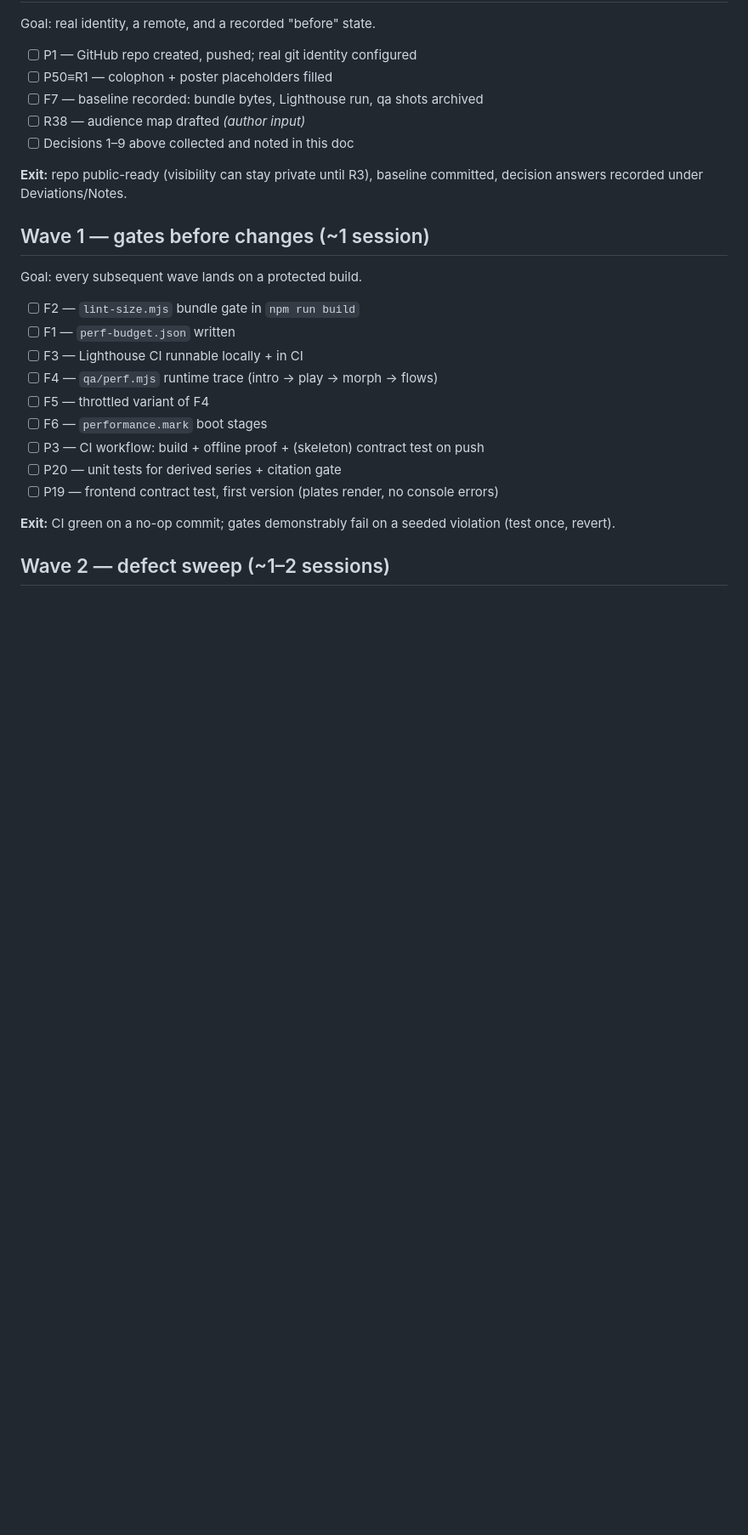
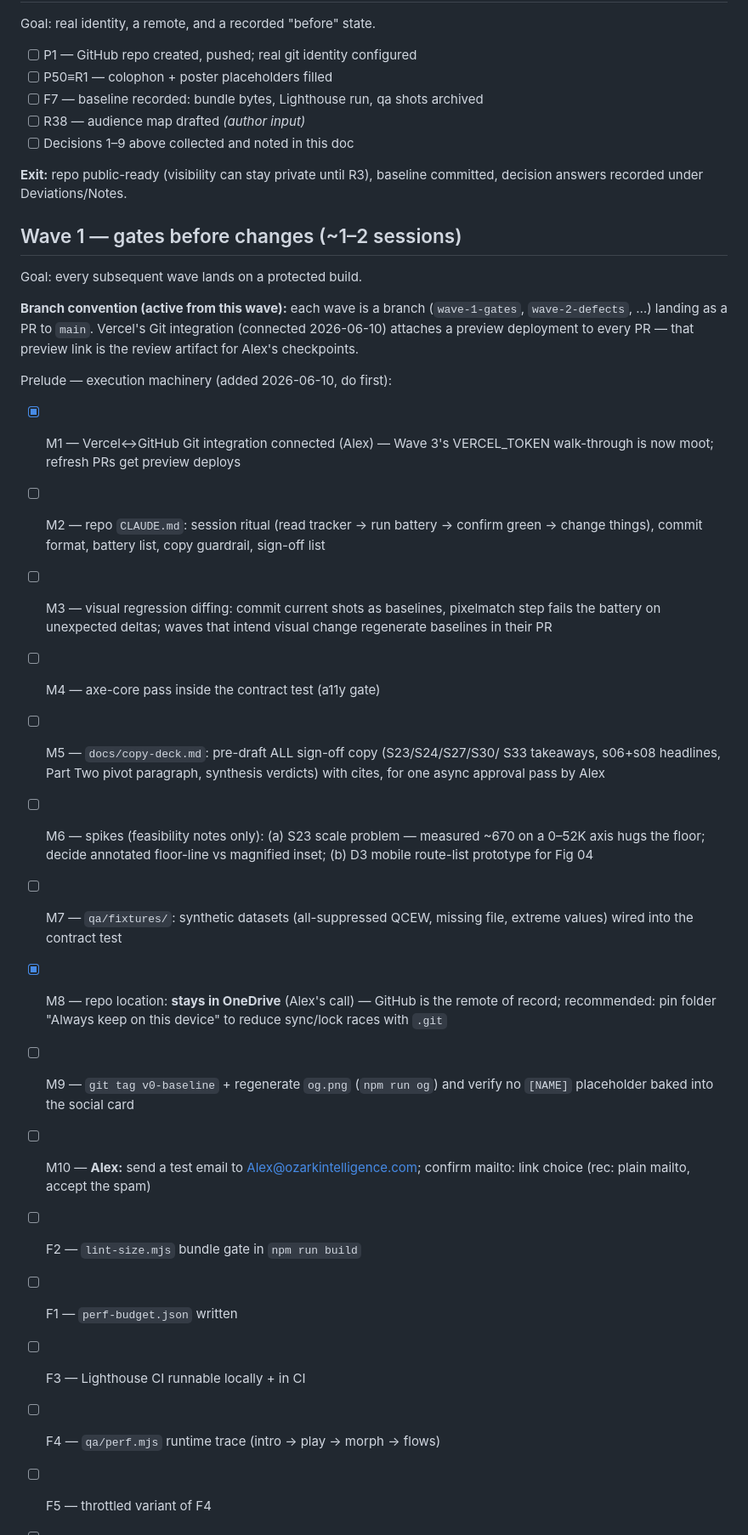
Before and after one commit to dirtnap420/second-corridor, a Markdown page: docs/execution-plan.md, the part around one of its changes. Shown at 85% size. GitHub-like rendering; blank space fills up the shorter version.

Commit message:
Wave 1 prelude: fold execution machinery (M1-M10) into tracker
M1 done (Vercel-GitHub connected), M8 decided (repo stays in OneDrive),
M10 owned by Alex; M2-M7+M9 queued first in Wave 1. Wave-branch PR
convention adopted.

Co-Authored-By: Claude Fable 5 <noreply@anthropic.com>

```diff
--- a/docs/execution-plan.md
+++ b/docs/execution-plan.md
@@ -79,9 +79,40 @@ Goal: real identity, a remote, and a recorded "before" state.
 **Exit:** repo public-ready (visibility can stay private until R3), baseline
 committed, decision answers recorded under Deviations/Notes.
 
-## Wave 1 — gates before changes (~1 session)
+## Wave 1 — gates before changes (~1–2 sessions)
 
 Goal: every subsequent wave lands on a protected build.
+
+**Branch convention (active from this wave):** each wave is a branch
+(`wave-1-gates`, `wave-2-defects`, …) landing as a PR to `main`. Vercel's Git
+integration (connected 2026-06-10) attaches a preview deployment to every PR —
+that preview link is the review artifact for Alex's checkpoints.
+
+Prelude — execution machinery (added 2026-06-10, do first):
+- [x] M1 — Vercel↔GitHub Git integration connected (Alex) — Wave 3's
+      VERCEL_TOKEN walk-through is now moot; refresh PRs get preview deploys
+- [ ] M2 — repo `CLAUDE.md`: session ritual (read tracker → run battery →
+      confirm green → change things), commit format, battery list, copy
+      guardrail, sign-off list
+- [ ] M3 — visual regression diffing: commit current shots as baselines,
+      pixelmatch step fails the battery on unexpected deltas; waves that intend
+      visual change regenerate baselines in their PR
+- [ ] M4 — axe-core pass inside the contract test (a11y gate)
+- [ ] M5 — `docs/copy-deck.md`: pre-draft ALL sign-off copy (S23/S24/S27/S30/
+      S33 takeaways, s06+s08 headlines, Part Two pivot paragraph, synthesis
+      verdicts) with cites, for one async approval pass by Alex
+- [ ] M6 — spikes (feasibility notes only): (a) S23 scale problem — measured
+      ~670 on a 0–52K axis hugs the floor; decide annotated floor-line vs
+      magnified inset; (b) D3 mobile route-list prototype for Fig 04
+- [ ] M7 — `qa/fixtures/`: synthetic datasets (all-suppressed QCEW, missing
+      file, extreme values) wired into the contract test
+- [x] M8 — repo location: **stays in OneDrive** (Alex's call) — GitHub is the
+      remote of record; recommended: pin folder "Always keep on this device"
+      to reduce sync/lock races with `.git`
+- [ ] M9 — `git tag v0-baseline` + regenerate `og.png` (`npm run og`) and
+      verify no `[NAME]` placeholder baked into the social card
+- [ ] M10 — **Alex:** send a test email to Alex@ozarkintelligence.com; confirm
+      mailto: link choice (rec: plain mailto, accept the spam)
 
 - [ ] F2 — `lint-size.mjs` bundle gate in `npm run build`
 - [ ] F1 — `perf-budget.json` written
```
Also changed, not shown: other parts of docs/execution-plan.md (+7 -0 lines).
